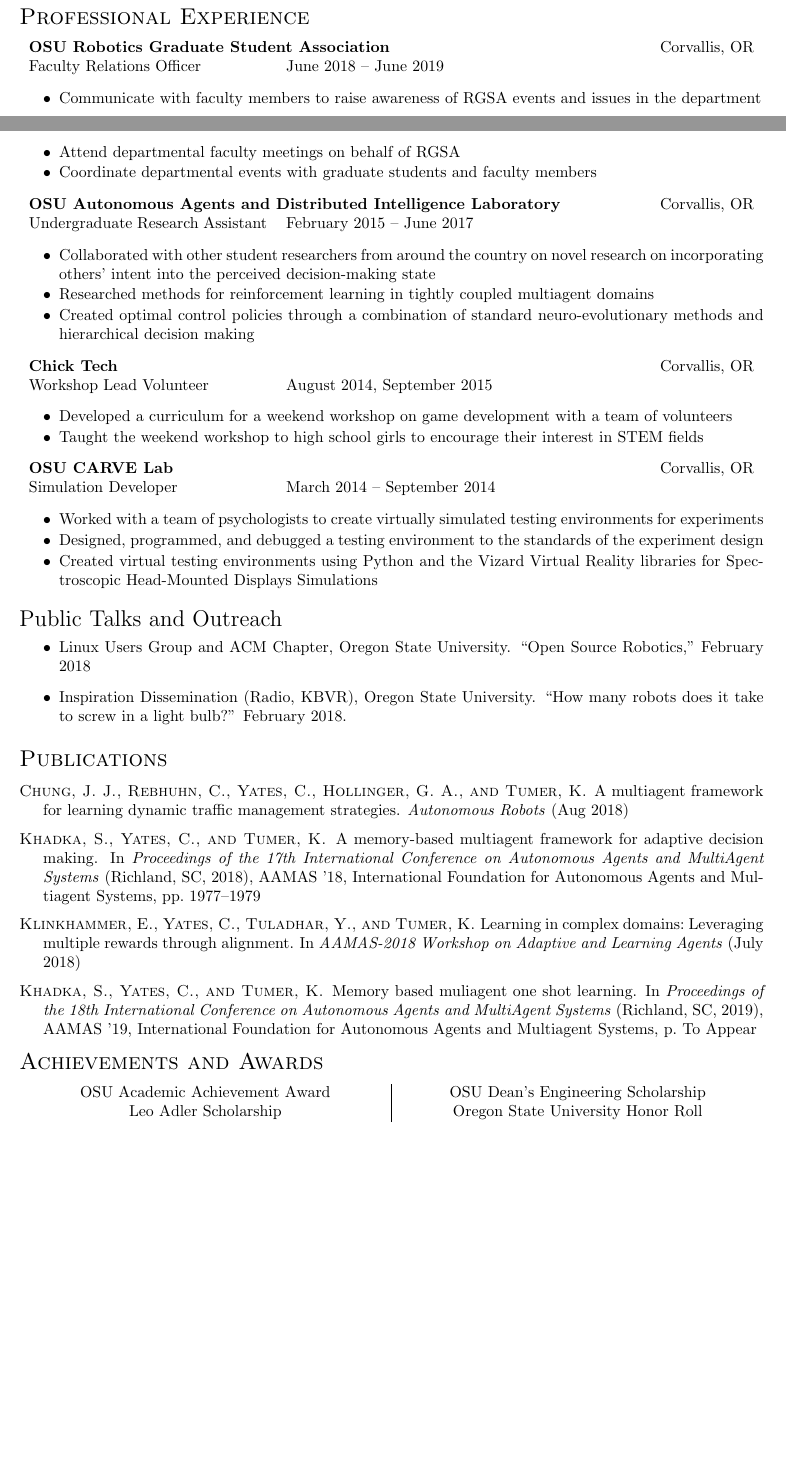
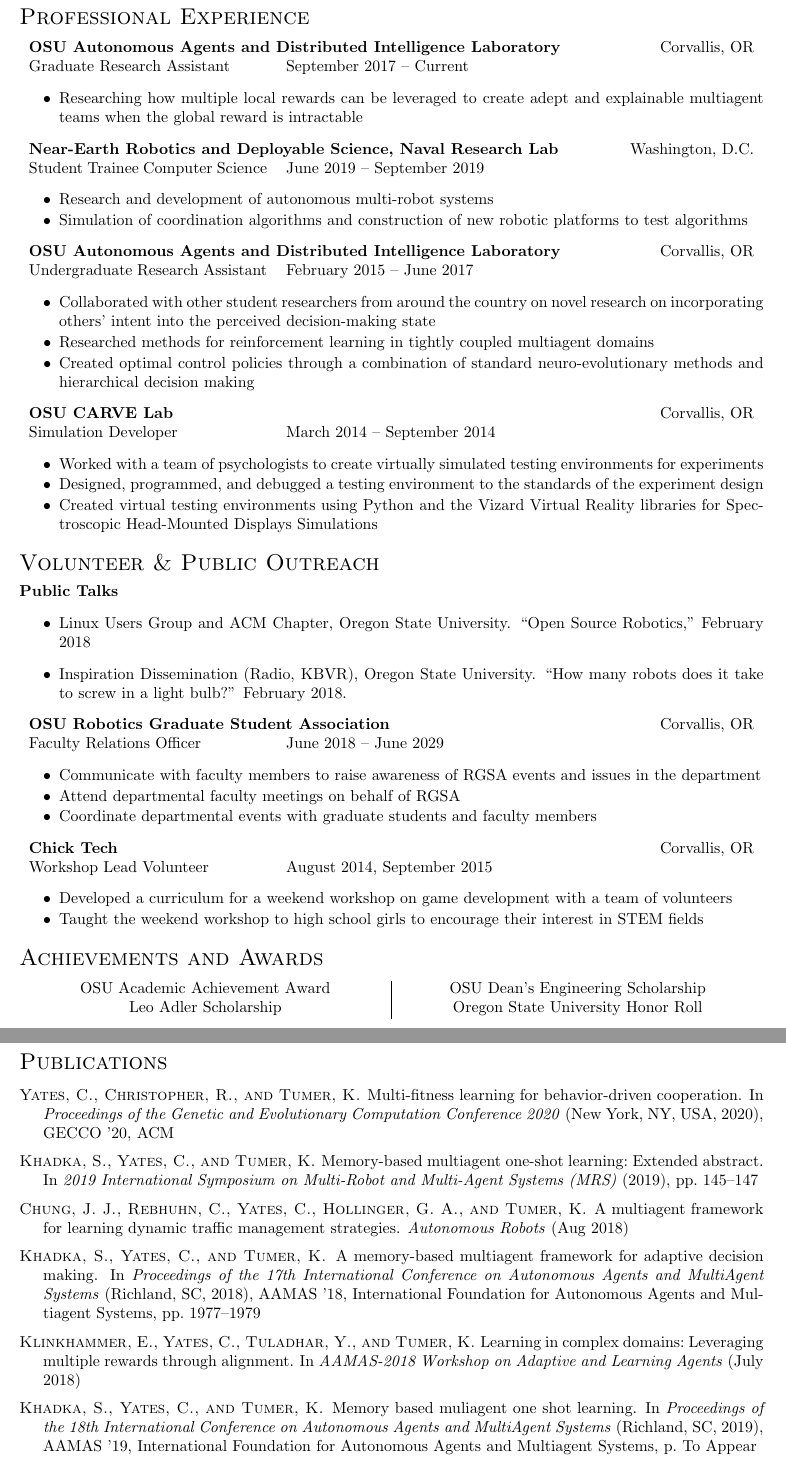
Before and after one commit to Sir-Batman/Resume, a LaTeX CV (CV.tex, which reads publications.bib): two parts of pages 1 and 2 of 2 before the commit and two parts of pages 2 and 3 of 3 after it, joined at a grey line, cut so that both start at the same text, the shorter picture padded with empty space. Compiled offline with LaTeX, dvips and Ghostscript.

Commit message:
2020 Update to CV
Updates the publications, work, and address to be current. Also
restructures the CV format somewhat to put all volunteer work in one
section seperate of professional work.

```diff
--- a/CV.tex
+++ b/CV.tex
@@ -45,9 +45,9 @@
   colorlinks = true,
   urlcolor = black,
   pdfauthor = {Connor Yates},
-  pdfkeywords = {resume},
-  pdftitle = {Connor Yates Resume},
-  pdfsubject = {Resume},
+  pdfkeywords = {CV},
+  pdftitle = {Connor Yates CV},
+  pdfsubject = {CV},
   pdfpagemode = UseNone
 }
 
@@ -58,7 +58,7 @@
 
 %Modify the \section command
 \titleformat{\section}
-	{\normalfont\Large}{\thesection}{1em}{}[]%{\titlerule[0.6pt]}% <-- Put inside [] to bring back section lines
+	{\Large\scshape}{\thesection}{1em}{}[]%{\titlerule[0.6pt]}% <-- Put inside [] to bring back section lines
 \titlespacing{\section}{0pt}{1pt}{3pt}
 
 \begin{document}
@@ -109,24 +117,33 @@
-	\textbf{Intelligent Robotics}&Teaching Assistant, Fall 2017, Fall 2018\\
-	ROB 456 & Taught modern algorithms and tools for robotics development and deployment like Bayes rule, SLAM, A*, and ROS. Helped debug programs interfacing with ROS. \\
 	\\
 	\textbf{\mbox{Introduction to} \mbox{Computer Science}} & Teaching Assistant, Fall '14, Winter '15, Spring '15, Fall '15, Winter '16, Spring '16\\
 	CS 160, CS 161, CS 162 &  Lead laboratory sections in teams of 3 TA's. Taught fundamental programming concepts like memory and pointers, functions, and recursion in Python, C, and C++.
 \end{tabularx}
 
 
-\section*{\textsc{Professional Experience}}
+\section*{Professional Experience}
 
 \begin{tabularx}{\linewidth}{Xr}
-	\textbf{OSU Robotics Graduate Student Association} & Corvallis, OR\\
+	\textbf{OSU Autonomous Agents and Distributed Intelligence Laboratory} & Corvallis, OR\\
 \end{tabularx}
 \begin{tabularx}{\linewidth}{p{\leftW}X}
-Faculty Relations Officer          & June 2018 -- June 2019\\
+	Graduate Research Assistant          & September 2017 -- Current\\
 \end{tabularx}
 \begin{itemize} \itemsep1pt \parskip0pt \parsep0pt
-\item Communicate with faculty members to raise awareness of RGSA events and issues in the department
-\item Attend departmental faculty meetings on behalf of RGSA
-\item Coordinate departmental events with graduate students and faculty members
+	\item Researching how multiple local rewards can be leveraged to create adept and explainable multiagent teams when the global reward is intractable
 \end{itemize}
+
+\begin{tabularx}{\linewidth}{Xr}
+	\textbf{Near-Earth Robotics and Deployable Science, Naval Research Lab} & Washington, D.C.\\
+\end{tabularx}
+\begin{tabularx}{\linewidth}{p{\leftW}X}
+	Student Trainee Computer Science & June 2019 -- September 2019\\
+\end{tabularx}
+\begin{itemize} \itemsep1pt \parskip0pt \parsep0pt
+	\item Research and development of autonomous multi-robot systems
+	\item Simulation of coordination algorithms and construction of new robotic platforms to test algorithms
+\end{itemize}
+
+
 
 \begin{tabularx}{\linewidth}{Xr}
 	\textbf{OSU Autonomous Agents and Distributed Intelligence Laboratory} & Corvallis, OR\\
@@ -140,16 +157,7 @@
 \item Created optimal control policies through a combination of standard neuro-evolutionary methods and hierarchical decision making
 \end{itemize}
 
-\begin{tabularx}{\linewidth}{Xr}
-	\textbf{Chick Tech} & Corvallis, OR\\
-\end{tabularx}
-\begin{tabularx}{\linewidth}{p{\leftW}X}
-Workshop Lead Volunteer          &  August 2014, September 2015\\
-\end{tabularx}
-\begin{itemize} \itemsep1pt \parskip0pt \parsep0pt
-\item Developed a curriculum for a weekend workshop on game development with a team of volunteers
-\item Taught the weekend workshop to high school girls to encourage their interest in STEM fields
-\end{itemize}
+
 
 \begin{tabularx}{\linewidth}{Xr}
 	\textbf{OSU CARVE Lab} & Corvallis, OR\\
@@ -178,29 +186,55 @@
 \end{itemize}
 \end{comment}
 
-\section*{Public Talks and Outreach}
+\section*{Volunteer \& Public Outreach}
+\textbf{Public Talks}
 \begin{itemize}
 	\item Linux Users Group and ACM Chapter, Oregon State University. ``Open Source Robotics,'' February 2018
 	\item Inspiration Dissemination (Radio, KBVR), Oregon State University. ``How many robots does it take to screw in a light bulb?'' February 2018.
 \end{itemize}
+\begin{tabularx}{\linewidth}{Xr}
+	\textbf{OSU Robotics Graduate Student Association} & Corvallis, OR\\
+\end{tabularx}
+\begin{tabularx}{\linewidth}{p{\leftW}X}
+	Faculty Relations Officer          & June 2018 -- June 2029\\
+\end{tabularx}
+\begin{itemize} \itemsep1pt \parskip0pt \parsep0pt
+	\item Communicate with faculty members to raise awareness of RGSA events and issues in the department
+	\item Attend departmental faculty meetings on behalf of RGSA
+	\item Coordinate departmental events with graduate students and faculty members
+\end{itemize}
+\begin{tabularx}{\linewidth}{Xr}
+	\textbf{Chick Tech} & Corvallis, OR\\
+\end{tabularx}
+\begin{tabularx}{\linewidth}{p{\leftW}X}
+	Workshop Lead Volunteer          &  August 2014, September 2015\\
+\end{tabularx}
+\begin{itemize} \itemsep1pt \parskip0pt \parsep0pt
+	\item Developed a curriculum for a weekend workshop on game development with a team of volunteers
+	\item Taught the weekend workshop to high school girls to encourage their interest in STEM fields
+\end{itemize}
 
 
-\section*{\textsc{Publications}}
+\section*{Achievements and Awards}
+\begin{tabularx}{\linewidth}{>{\centering\arraybackslash}X|>{\centering\arraybackslash}X}
+	%OSU Honor Roll Fall Term 2013, Winter Term 2014, Spring Term 2014 & Leo Adler Scholarship \\ %Move the leo to the bottom for now, and consider what to do with the honor roll
+	%Charis Initiative Scholarship & Rhodes Brothers Scholarship \\
+	%Alan McCullough Scholarship & OSU Computer Science Scholarship \\
+	OSU Academic Achievement Award & OSU Dean's Engineering Scholarship \\
+	Leo Adler Scholarship & Oregon State University Honor Roll\\
+\end{tabularx}
+
+\section*{Publications}
 \nobibliography{publications}
 \bibliographystyle{acm}
+\publication{Yates:2020:MFL}
+\publication{Khadka:2019:MRS}
 \publication{Chung2018}
 \publication{Khadka:2018:MMF:3237383.3238043}
 \publication{klinkhammer-18}
 \publication{Khadka:2019}
 
-\section*{\textsc{Achievements and Awards}}
-\begin{tabularx}{\linewidth}{>{\centering\arraybackslash}X|>{\centering\arraybackslash}X}
-%OSU Honor Roll Fall Term 2013, Winter Term 2014, Spring Term 2014 & Leo Adler Scholarship \\ %Move the leo to the bottom for now, and consider what to do with the honor roll
-%Charis Initiative Scholarship & Rhodes Brothers Scholarship \\
-%Alan McCullough Scholarship & OSU Computer Science Scholarship \\
-OSU Academic Achievement Award & OSU Dean's Engineering Scholarship \\
-Leo Adler Scholarship & Oregon State University Honor Roll\\
-\end{tabularx}
+
 
 
 \end{document}
--- a/publications.bib
+++ b/publications.bib
@@ -1,0 +6 @@
+series = {GECCO '20},
@@ -2,3 +12,9 @@
+address = {New York, NY, USA},
+keywords = {Multi-Fitness Learning; Co-Evolutionary Algorithms; Fitness Structures for Learning}
+}
+
+@INPROCEEDINGS{Khadka:2019:MRS,  author={S. {Khadka} and C. {Yates} and K. {Tumer}},  booktitle={2019 International Symposium on Multi-Robot and Multi-Agent Systems (MRS)},  title={Memory-Based Multiagent One-Shot Learning: Extended Abstract},   year={2019},  volume={},  number={},  pages={145-147},}
+
 @inproceedings{Khadka:2018:MMF:3237383.3238043,
 	author = {Khadka, Shauharda and Yates, Connor and Tumer, Kagan},
 	title = {A Memory-based Multiagent Framework for Adaptive Decision Making},
```
Also changed, not shown: CV.tex (22 more changed lines), publications.bib (9 more changed lines).
